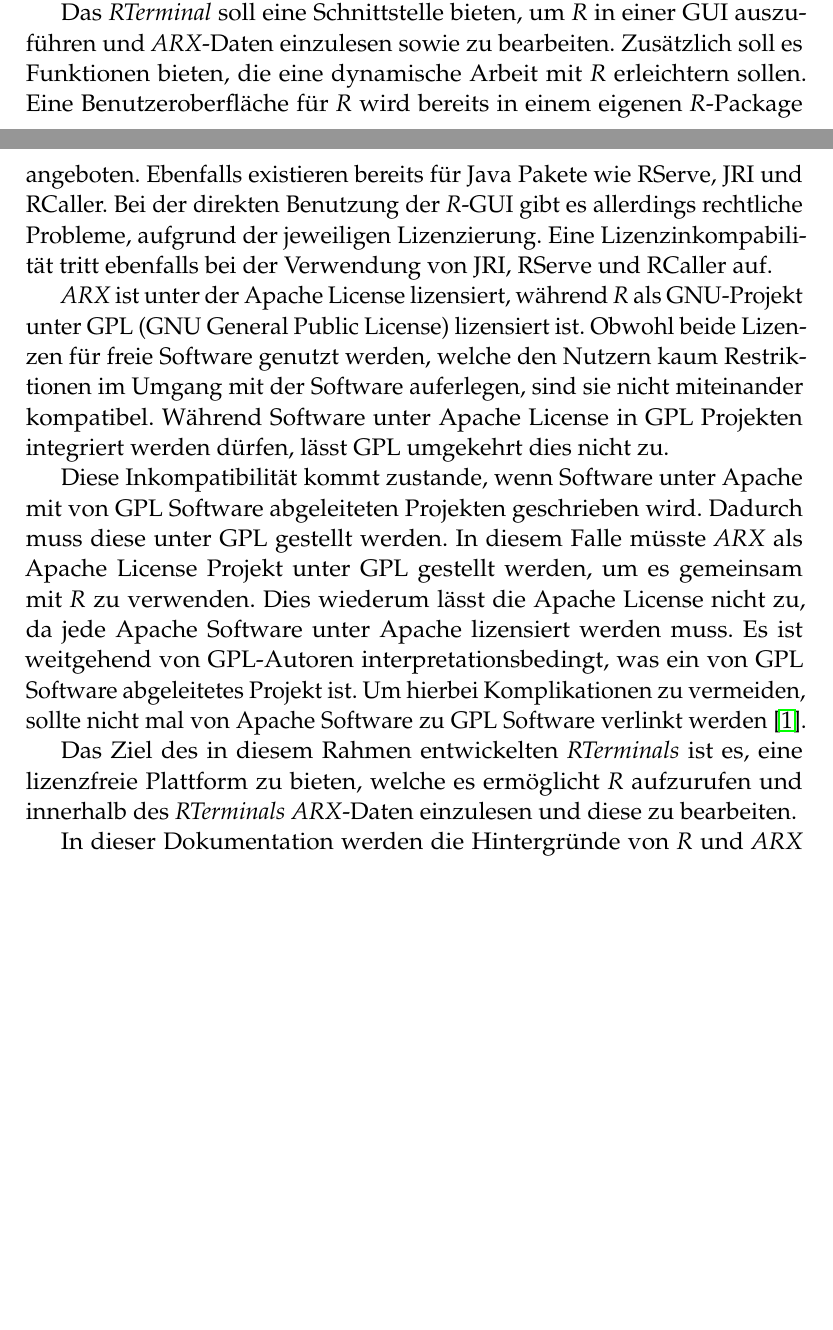
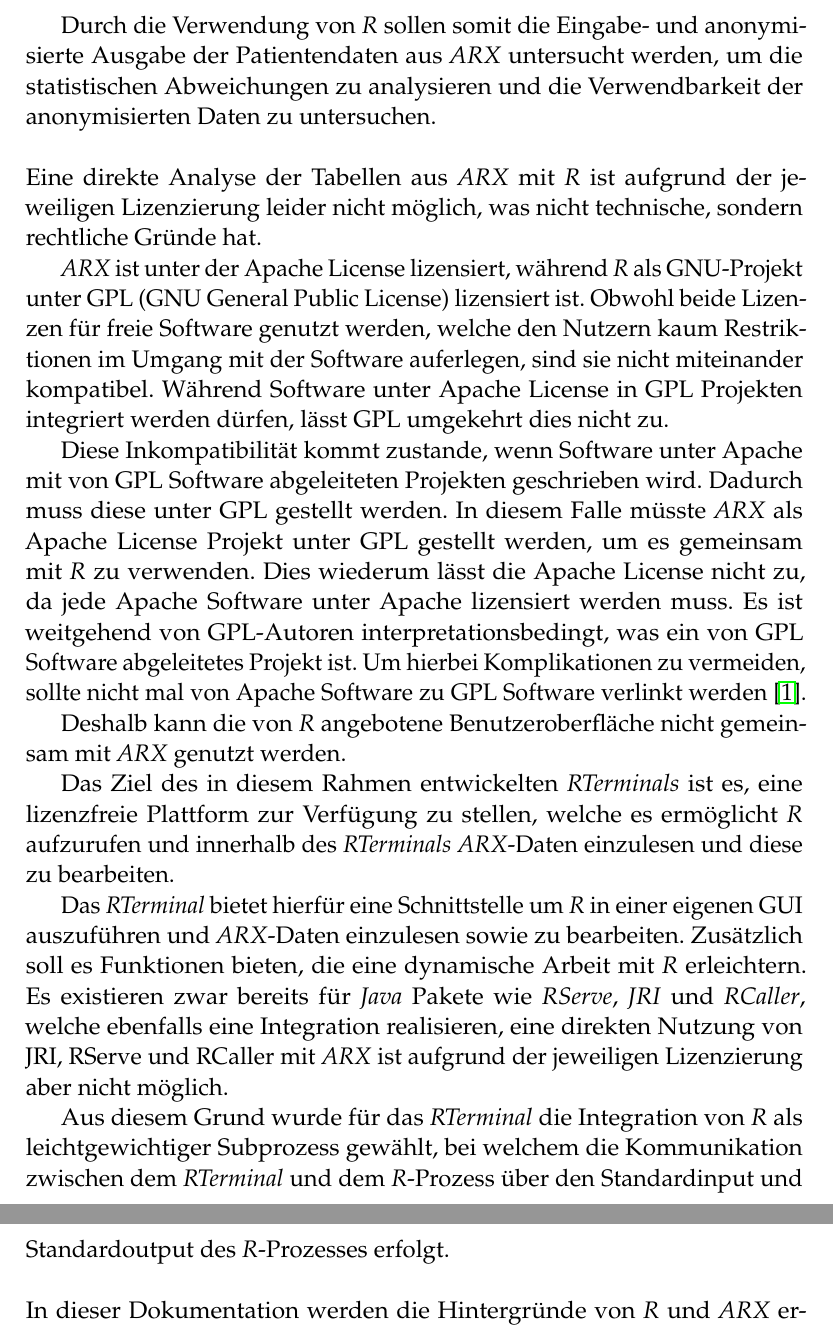
Before and after one commit to AlexanderBeischl/KAP-Arx-R-Terminal, a LaTeX document (Bericht/AusarbeitungR.tex): two parts of pages 5 and 6 of 38 before the commit and two parts of pages 6 and 7 of 39 after it, joined at a grey line, cut at the place of the change, the shorter picture padded with empty space. Compiled offline with pdfLaTeX.

Commit message:
Kleine Überarbeitung der Einleitung

```diff
--- a/Bericht/AusarbeitungR.tex
+++ b/Bericht/AusarbeitungR.tex
@@ -132,15 +129,23 @@
-Das \textit{RTerminal} soll eine Schnittstelle bieten, um \textit{R} in einer GUI auszuführen und \textit{ARX}-Daten einzulesen sowie zu bearbeiten. Zusätzlich soll es Funktionen bieten, die eine dynamische Arbeit mit \textit{R} erleichtern sollen.
-Eine Benutzeroberfläche für \textit{R} wird bereits in einem eigenen \textit{R}-Package angeboten. Ebenfalls existieren bereits für Java Pakete wie RServe, JRI und RCaller. Bei der direkten Benutzung der \textit{R}-GUI gibt es allerdings rechtliche Probleme, aufgrund der jeweiligen Lizenzierung. Eine Lizenzinkompabilität tritt ebenfalls bei der Verwendung von JRI, RServe und RCaller auf.
-%Die direkte Analyse der Tabellen aus \textit{ARX} mit \textit{R} ist allerdings aufgrund der jeweiligen Lizenzierung nicht möglich.
-%Allerdings können Tabellen aus \textit{ARX} nicht direkt in der \textit{R}-GUI eingelesen werden, was nicht technische, sondern rechtliche Gründe hat.
+Durch die Verwendung von \textit{R} sollen somit die Eingabe- und anonymisierte Ausgabe der Patientendaten aus \textit{ARX}
+ untersucht werden, um die statistischen Abweichungen zu analysieren und die Verwendbarkeit der anonymisierten Daten zu untersuchen.\\
+\\
+%\subsection*{Möglichkeiten der Integration}
+Eine direkte Analyse der Tabellen aus \textit{ARX} mit \textit{R} ist aufgrund der jeweiligen Lizenzierung leider nicht möglich, was nicht technische, sondern rechtliche Gründe hat.
 
 \textit{ARX} ist unter der Apache License lizensiert, während \textit{R} als GNU-Projekt unter GPL (GNU General Public License) lizensiert ist.
 Obwohl beide Lizenzen für freie Software genutzt werden, welche den Nutzern kaum Restriktionen im Umgang mit der Software auferlegen, sind sie nicht miteinander kompatibel. Während Software unter Apache License in GPL Projekten integriert werden dürfen, lässt GPL umgekehrt dies nicht zu.
 
 Diese Inkompatibilität kommt zustande, wenn Software unter Apache mit von GPL Software abgeleiteten Projekten geschrieben wird. Dadurch muss diese unter GPL gestellt werden. In diesem Falle müsste \textit{ARX} als Apache License Projekt unter GPL gestellt werden, um es gemeinsam mit \textit{R} zu verwenden. Dies wiederum lässt die Apache License nicht zu, da jede Apache Software unter Apache lizensiert werden muss. Es ist weitgehend von GPL-Autoren interpretationsbedingt, was ein von GPL Software abgeleitetes Projekt ist. Um hierbei Komplikationen zu vermeiden, sollte nicht mal von Apache Software zu GPL Software verlinkt werden \cite{license}.
 
-Das Ziel des in diesem Rahmen entwickelten \textit{RTerminals} ist es, eine lizenzfreie Plattform zu bieten, welche es ermöglicht \textit{R} aufzurufen und innerhalb des \textit{RTerminals} \textit{ARX}-Daten einzulesen und diese zu bearbeiten.
+Deshalb kann die von \textit{R} angebotene Benutzeroberfläche nicht gemeinsam mit \textit{ARX} genutzt werden.
 
+Das Ziel des in diesem Rahmen entwickelten \textit{RTerminals} ist es, eine lizenzfreie Plattform zur Verfügung zu stellen, welche es ermöglicht \textit{R} aufzurufen und innerhalb des \textit{RTerminals} \textit{ARX}-Daten einzulesen und diese zu bearbeiten.
+
+Das \textit{RTerminal} bietet hierfür eine Schnittstelle um \textit{R} in einer eigenen GUI auszuführen und \textit{ARX}-Daten einzulesen sowie zu bearbeiten. Zusätzlich soll es Funktionen bieten, die eine dynamische Arbeit mit \textit{R} erleichtern.
+Es existieren zwar bereits für \textit{Java} Pakete wie \textit{RServe}, \textit{JRI} und \textit{RCaller}, welche ebenfalls eine Integration realisieren, eine direkten Nutzung von JRI, RServe und RCaller mit \textit{ARX} ist aufgrund der jeweiligen Lizenzierung aber nicht möglich.
+
+Aus diesem Grund wurde für das \textit{RTerminal} die Integration von \textit{R} als leichtgewichtiger Subprozess gewählt, bei welchem die Kommunikation zwischen dem \textit{RTerminal} und dem \textit{R}-Prozess über den Standardinput und Standardoutput des \textit{R}-Prozesses erfolgt.\\
+\\
 In dieser Dokumentation werden die Hintergründe von \textit{R} und \textit{ARX} erläutert, die Vorgaben und Features des \textit{RTerminals} in der Anwenderdokumentation aufgelistet und einige Funktionen von \textit{R} beschrieben, welche die Arbeit mit \textit{ARX} in \textit{R} erleichtern sollen. Anschließend werden in der Entwicklerdokumentation die technischen Hintergründe des \textit{RTerminals} erklärt und die Klassen dokumentiert.
 %------------------------------------------------
 
```
Also changed, not shown: Bericht/AusarbeitungR.pdf, Bericht/AusarbeitungR.tex (15 more changed lines), 4 other files.
